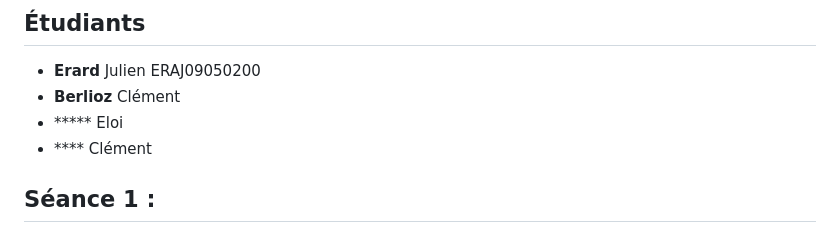
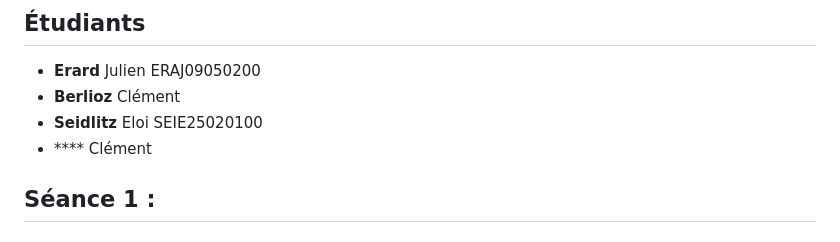
Before and after one commit to Giuliano712/Projet-Genie-Logiciel, a Markdown page: README.md, the part around the change. Rendered like a GitHub page.

Commit message:
Update README.md add eloi's last name

```diff
--- a/README.md
+++ b/README.md
@@ -5,7 +5,7 @@
 ## Étudiants
 -   **Erard** Julien ERAJ09050200
 -   **Berlioz** Clément
--   ***** Eloi
+-   **Seidlitz** Eloi SEIE25020100
 -   **** Clément
 
 ## Séance 1 :
```
